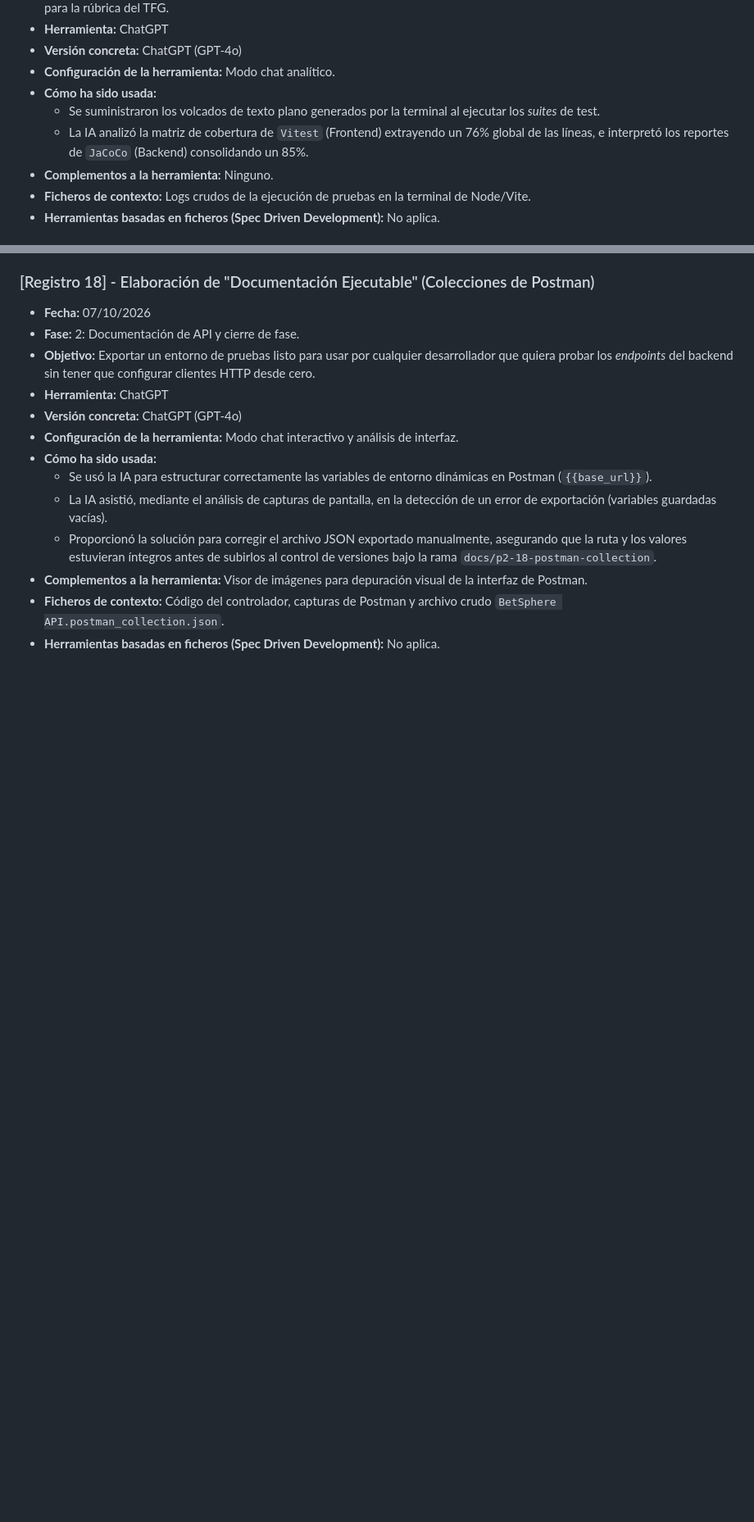
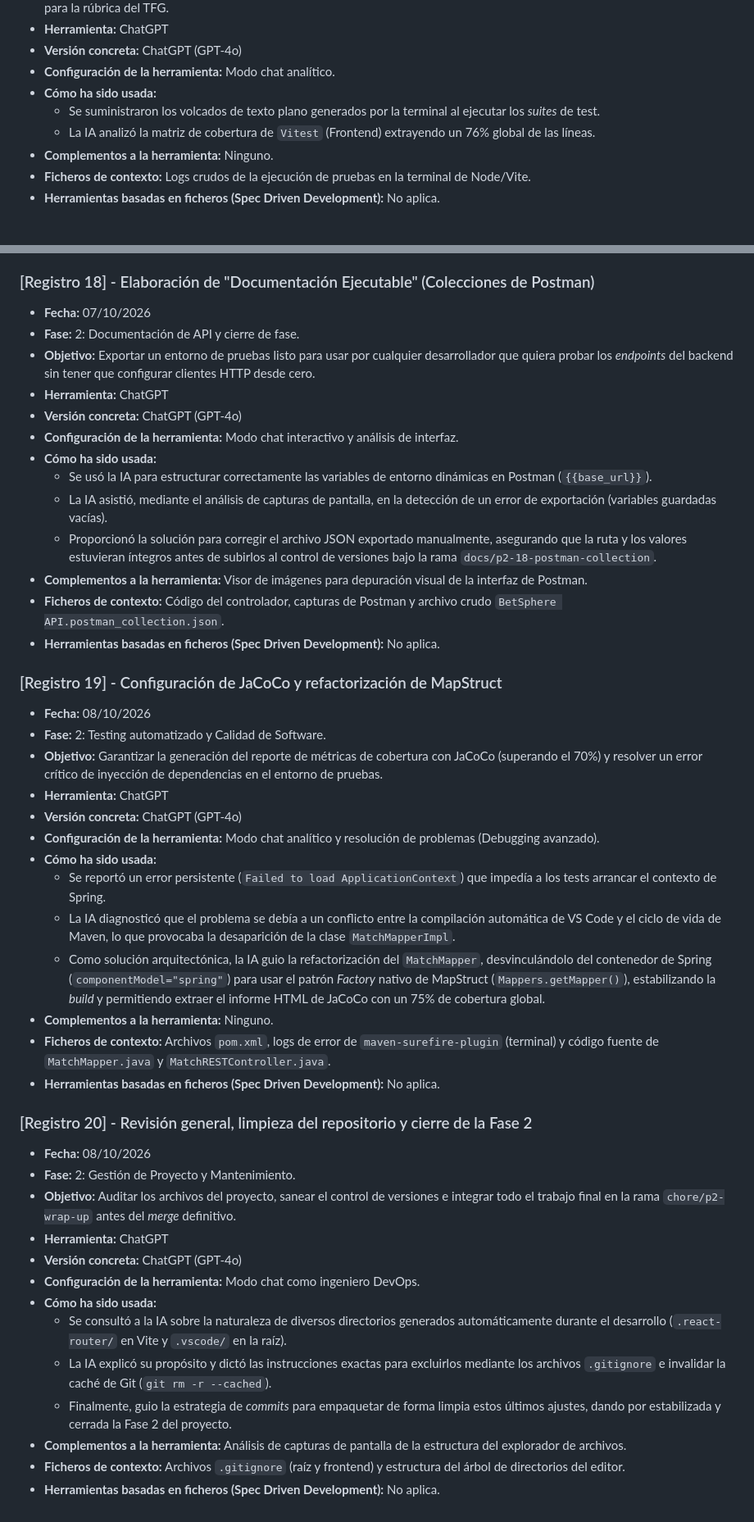
Before and after one commit to codeurjc-students/2026-BetSphere, a Markdown page: docs/AI_USAGE.md, 2 parts joined by grey strips. Shown at 82% size. GitHub-like rendering; blank space fills up the shorter version.

Commit message:
chore: final review and cleanup for Phase 2 wrap-up

```diff
--- a/docs/AI_USAGE.md
+++ b/docs/AI_USAGE.md
@@ -262,7 +262,7 @@ A medida que avance el desarrollo de BetSphere, se irá detallando en este docum
 * **Configuración de la herramienta:** Modo chat analítico.
 * **Cómo ha sido usada:**
   * Se suministraron los volcados de texto plano generados por la terminal al ejecutar los *suites* de test.
-  * La IA analizó la matriz de cobertura de `Vitest` (Frontend) extrayendo un 76% global de las líneas, e interpretó los reportes de `JaCoCo` (Backend) consolidando un 85%.
+  * La IA analizó la matriz de cobertura de `Vitest` (Frontend) extrayendo un 76% global de las líneas.
 * **Complementos a la herramienta:** Ninguno.
 * **Ficheros de contexto:** Logs crudos de la ejecución de pruebas en la terminal de Node/Vite.
 * **Herramientas basadas en ficheros (Spec Driven Development):** No aplica.
@@ -297,3 +297,35 @@ A medida que avance el desarrollo de BetSphere, se irá detallando en este docum
 * **Complementos a la herramienta:** Visor de imágenes para depuración visual de la interfaz de Postman.
 * **Ficheros de contexto:** Código del controlador, capturas de Postman y archivo crudo `BetSphere API.postman_collection.json`.
 * **Herramientas basadas en ficheros (Spec Driven Development):** No aplica.
+
+### [Registro 19] - Configuración de JaCoCo y refactorización de MapStruct
+
+* **Fecha:** 08/10/2026
+* **Fase:** 2: Testing automatizado y Calidad de Software.
+* **Objetivo:** Garantizar la generación del reporte de métricas de cobertura con JaCoCo (superando el 70%) y resolver un error crítico de inyección de dependencias en el entorno de pruebas.
+* **Herramienta:** ChatGPT
+* **Versión concreta:** ChatGPT (GPT-4o)
+* **Configuración de la herramienta:** Modo chat analítico y resolución de problemas (Debugging avanzado).
+* **Cómo ha sido usada:**
+  * Se reportó un error persistente (`Failed to load ApplicationContext`) que impedía a los tests arrancar el contexto de Spring.
+  * La IA diagnosticó que el problema se debía a un conflicto entre la compilación automática de VS Code y el ciclo de vida de Maven, lo que provocaba la desaparición de la clase `MatchMapperImpl`.
+  * Como solución arquitectónica, la IA guio la refactorización del `MatchMapper`, desvinculándolo del contenedor de Spring (`componentModel="spring"`) para usar el patrón *Factory* nativo de MapStruct (`Mappers.getMapper()`), estabilizando la *build* y permitiendo extraer el informe HTML de JaCoCo con un 75% de cobertura global.
+* **Complementos a la herramienta:** Ninguno.
+* **Ficheros de contexto:** Archivos `pom.xml`, logs de error de `maven-surefire-plugin` (terminal) y código fuente de `MatchMapper.java` y `MatchRESTController.java`.
+* **Herramientas basadas en ficheros (Spec Driven Development):** No aplica.
+
+### [Registro 20] - Revisión general, limpieza del repositorio y cierre de la Fase 2
+
+* **Fecha:** 08/10/2026
+* **Fase:** 2: Gestión de Proyecto y Mantenimiento.
+* **Objetivo:** Auditar los archivos del proyecto, sanear el control de versiones e integrar todo el trabajo final en la rama `chore/p2-wrap-up` antes del *merge* definitivo.
+* **Herramienta:** ChatGPT
+* **Versión concreta:** ChatGPT (GPT-4o)
+* **Configuración de la herramienta:** Modo chat como ingeniero DevOps.
+* **Cómo ha sido usada:**
+  * Se consultó a la IA sobre la naturaleza de diversos directorios generados automáticamente durante el desarrollo (`.react-router/` en Vite y `.vscode/` en la raíz).
+  * La IA explicó su propósito y dictó las instrucciones exactas para excluirlos mediante los archivos `.gitignore` e invalidar la caché de Git (`git rm -r --cached`).
+  * Finalmente, guio la estrategia de *commits* para empaquetar de forma limpia estos últimos ajustes, dando por estabilizada y cerrada la Fase 2 del proyecto.
+* **Complementos a la herramienta:** Análisis de capturas de pantalla de la estructura del explorador de archivos.
+* **Ficheros de contexto:** Archivos `.gitignore` (raíz y frontend) y estructura del árbol de directorios del editor.
+* **Herramientas basadas en ficheros (Spec Driven Development):** No aplica.
```
Also changed, not shown: README.md (+4 -4 lines).
